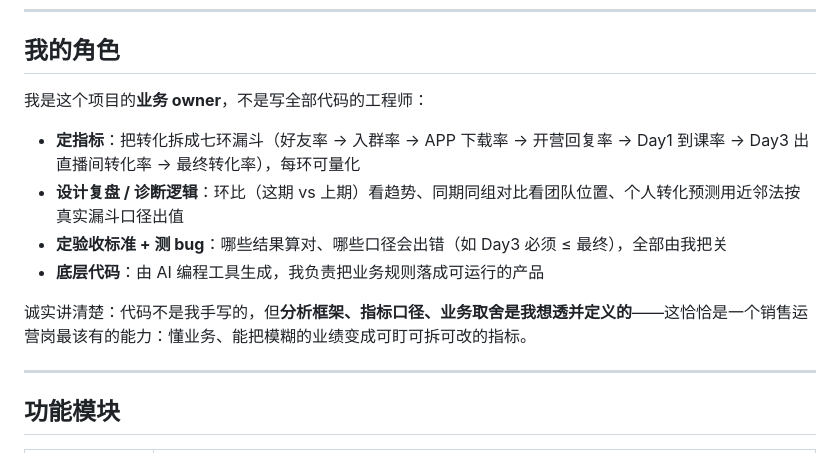
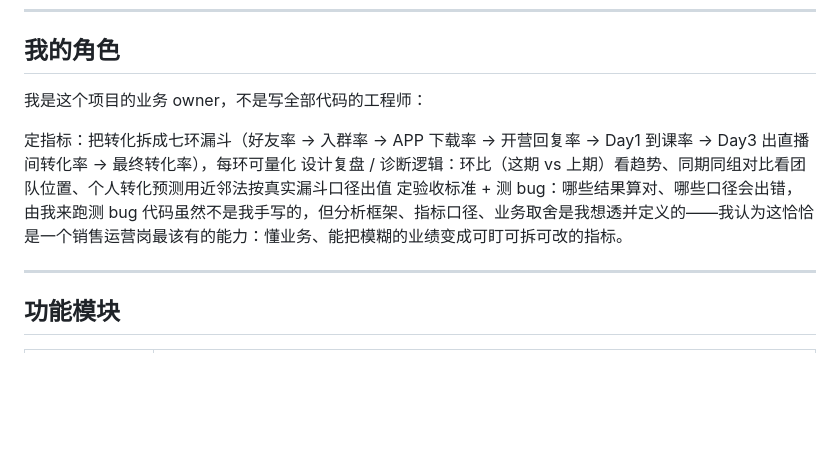
Before and after one commit to dadsf434/xiaoxue-data-platform, a Markdown page: README.md, the part around the change. GitHub-like rendering; blank space fills up the shorter version.

Commit message:
docs: 按 owner 口吻重写「我的角色」段

```diff
--- a/README.md
+++ b/README.md
@@ -12,14 +12,12 @@
 
 ## 我的角色
 
-我是这个项目的**业务 owner**，不是写全部代码的工程师：
+我是这个项目的业务 owner，不是写全部代码的工程师：
 
-- **定指标**：把转化拆成七环漏斗（好友率 → 入群率 → APP 下载率 → 开营回复率 → Day1 到课率 → Day3 出直播间转化率 → 最终转化率），每环可量化
-- **设计复盘 / 诊断逻辑**：环比（这期 vs 上期）看趋势、同期同组对比看团队位置、个人转化预测用近邻法按真实漏斗口径出值
-- **定验收标准 + 测 bug**：哪些结果算对、哪些口径会出错（如 Day3 必须 ≤ 最终），全部由我把关
-- **底层代码**：由 AI 编程工具生成，我负责把业务规则落成可运行的产品
-
-诚实讲清楚：代码不是我手写的，但**分析框架、指标口径、业务取舍是我想透并定义的**——这恰恰是一个销售运营岗最该有的能力：懂业务、能把模糊的业绩变成可盯可拆可改的指标。
+定指标：把转化拆成七环漏斗（好友率 → 入群率 → APP 下载率 → 开营回复率 → Day1 到课率 → Day3 出直播间转化率 → 最终转化率），每环可量化
+设计复盘 / 诊断逻辑：环比（这期 vs 上期）看趋势、同期同组对比看团队位置、个人转化预测用近邻法按真实漏斗口径出值
+定验收标准 + 测 bug：哪些结果算对、哪些口径会出错，由我来跑测 bug
+代码虽然不是我手写的，但分析框架、指标口径、业务取舍是我想透并定义的——我认为这恰恰是一个销售运营岗最该有的能力：懂业务、能把模糊的业绩变成可盯可拆可改的指标。
 
 ---
 
```
